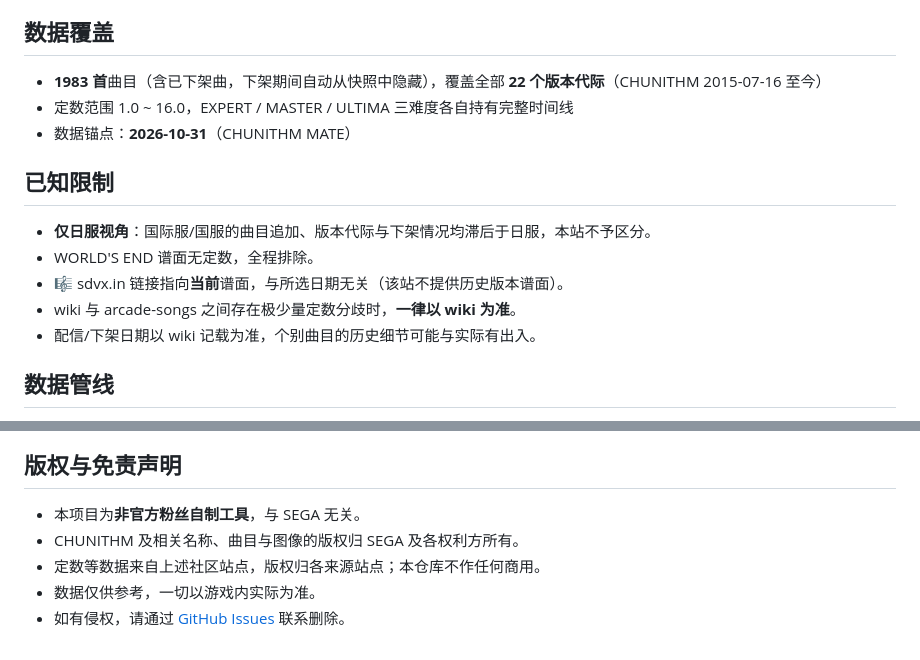
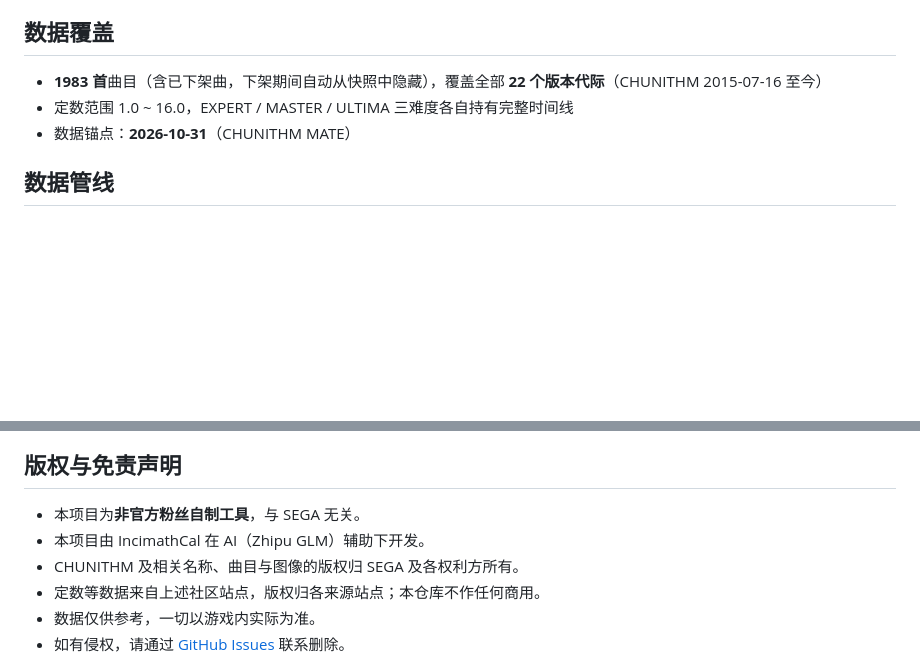
Before and after one commit to IncimathCal/chunithm-constants, a Markdown page: README.md, 2 parts joined by grey strips. Rendered like a GitHub page; blank space fills up the shorter version.

Commit message:
v1113f: README删去已知限制节, 免责声明加入AI(Zhipu GLM)辅助开发条目

```diff
--- a/README.md
+++ b/README.md
@@ -32,14 +32,6 @@
 - 定数范围 1.0 ~ 16.0，EXPERT / MASTER / ULTIMA 三难度各自持有完整时间线
 - 数据锚点：**2026-10-31**（CHUNITHM MATE）
 
-## 已知限制
-
-- **仅日服视角**：国际服/国服的曲目追加、版本代际与下架情况均滞后于日服，本站不予区分。
-- WORLD'S END 谱面无定数，全程排除。
-- 🎼 sdvx.in 链接指向**当前**谱面，与所选日期无关（该站不提供历史版本谱面）。
-- wiki 与 arcade-songs 之间存在极少量定数分歧时，**一律以 wiki 为准**。
-- 配信/下架日期以 wiki 记载为准，个别曲目的历史细节可能与实际有出入。
-
 ## 数据管线
 
 以 arcade-songs 的曲目清单为底，抓取 wikiwiki 的定数顺索引与各歌曲页，解析出每张谱面在每次版本更新时的定数变动，合并为逐日可查询的时间线数据；谱面图链接通过与 sdvx.in 的公开曲目数据按曲名对齐生成。全部由 Python 脚本离线处理，最终产物为零依赖的纯静态页面。
@@ -53,6 +45,7 @@
 ## 版权与免责声明
 
 - 本项目为**非官方粉丝自制工具**，与 SEGA 无关。
+- 本项目由 IncimathCal 在 AI（Zhipu GLM）辅助下开发。
 - CHUNITHM 及相关名称、曲目与图像的版权归 SEGA 及各权利方所有。
 - 定数等数据来自上述社区站点，版权归各来源站点；本仓库不作任何商用。
 - 数据仅供参考，一切以游戏内实际为准。
```
